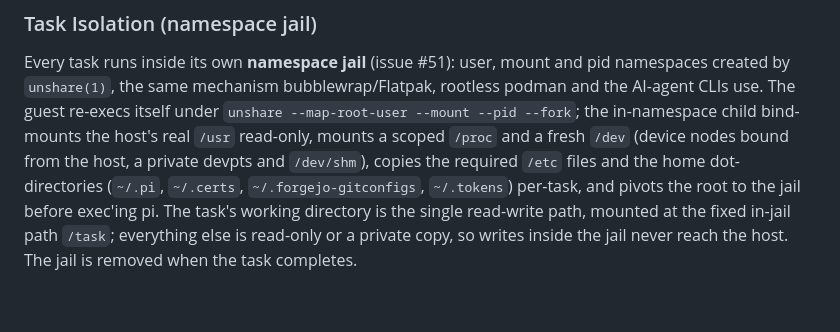
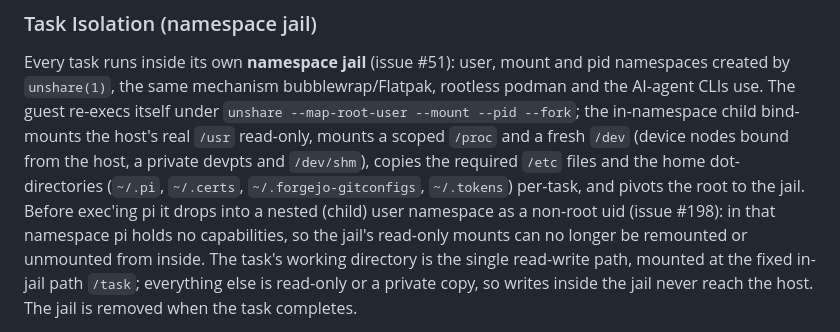
Before and after one commit to skrewz/hotelier, a Markdown page: README.md, the part around the change. GitHub-like rendering; blank space fills up the shorter version.

Commit message:
📝 docs: document the nested user-namespace drop in Task Isolation
The Task Isolation section described the jail pipeline up to
'pivots the root to the jail before exec'ing pi' but not the nested
user-namespace drop — the point of PR #199 and a security-relevant
guarantee. Add a sentence noting that the child drops to a non-root uid
in a nested user namespace before exec'ing pi, so pi holds no
capabilities and the read-only mounts cannot be remounted or unmounted
from inside.

Addresses review feedback on PR #199.

```diff
--- a/README.md
+++ b/README.md
@@ -334,7 +334,10 @@ mounts a scoped `/proc` and a fresh `/dev` (device nodes bound from the
 host, a private devpts and `/dev/shm`), copies the required `/etc` files
 and the home dot-directories (`~/.pi`, `~/.certs`,
 `~/.forgejo-gitconfigs`, `~/.tokens`) per-task, and pivots the root to the
-jail before exec'ing pi. The task's working directory is the single
+jail. Before exec'ing pi it drops into a nested (child) user namespace as a
+non-root uid (issue #198): in that namespace pi holds no capabilities, so
+the jail's read-only mounts can no longer be remounted or unmounted from
+inside. The task's working directory is the single
 read-write path, mounted at the fixed in-jail path `/task`; everything
 else is read-only or a private copy, so writes inside the jail never
 reach the host. The jail is removed when the task completes.
```
